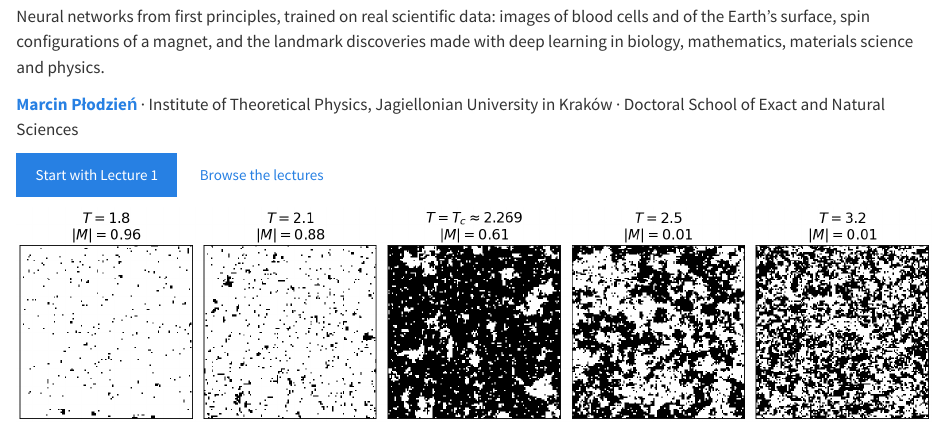
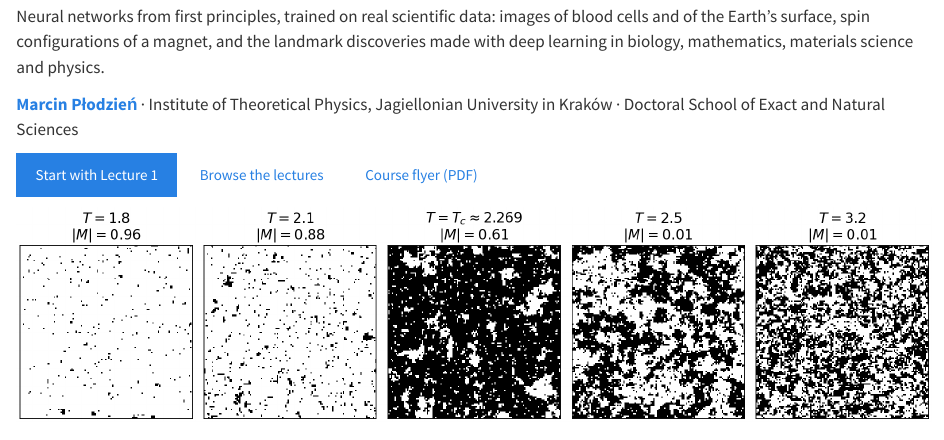
Before and after one commit to MarcinPlodzien/deep-learning-for-scientific-discovery, a Quarto document (index.qmd): the page in a window 1100 px wide, from 100 px down. Rendered offline with R 4.5, knitr and Pandoc in place of Quarto, with nearby package versions.

Commit message:
Add the course flyer

```diff
--- a/_quarto.yml
+++ b/_quarto.yml
@@ -7,6 +7,7 @@ project:
     - "notebooks/**/*.ipynb"
   resources:
     - "slides/*.pdf"
+    - "assets/course-flyer.pdf"
 
 execute:
   enabled: false        # notebooks are shown with their stored outputs
@@ -36,6 +37,8 @@ website:
             href: lectures/lecture-03.qmd
           - text: "4 · CNNs, Interpretability and the 2D Ising Model"
             href: lectures/lecture-04.qmd
+      - text: "Course flyer"
+        href: assets/course-flyer.pdf
       - text: "About"
         href: about.qmd
     right:
--- a/index.qmd
+++ b/index.qmd
@@ -15,7 +15,7 @@ code-fold: false
 
 <p class="hero-author"><a href="https://chaos.if.uj.edu.pl/marcinplodzien/"><b>Marcin Płodzień</b></a> · Institute of Theoretical Physics, Jagiellonian University in Kraków · Doctoral School of Exact and Natural Sciences</p>
 
-[Start with Lecture 1](lectures/lecture-01.qmd){.btn .btn-primary} [Browse the lectures](#lectures){.btn .btn-outline-primary}
+[Start with Lecture 1](lectures/lecture-01.qmd){.btn .btn-primary} [Browse the lectures](#lectures){.btn .btn-outline-primary} [Course flyer (PDF)](assets/course-flyer.pdf){.btn .btn-outline-primary}
 :::
 
 ::: {.hero-image}
```
Also changed, not shown: assets/course-flyer.pdf (added), docs/search.json, 22 other files.
